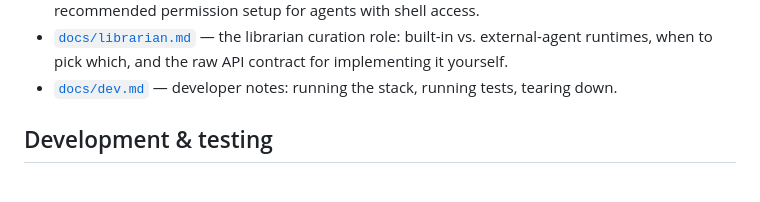
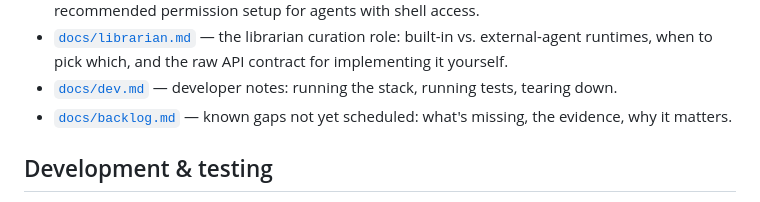
Before and after one commit to brq-ae/brainard, a Markdown page: README.md, the part around the change. GitHub-like rendering.

```diff
--- a/README.md
+++ b/README.md
@@ -241,6 +241,8 @@ contract for implementing the role in any language.
   API contract for implementing it yourself.
 - [`docs/dev.md`](docs/dev.md) — developer notes: running the stack,
   running tests, tearing down.
+- [`docs/backlog.md`](docs/backlog.md) — known gaps not yet scheduled:
+  what's missing, the evidence, why it matters.
 
 ## Development & testing
 
```
Also changed, not shown: docs/backlog.md (added, +76 -0 lines).
